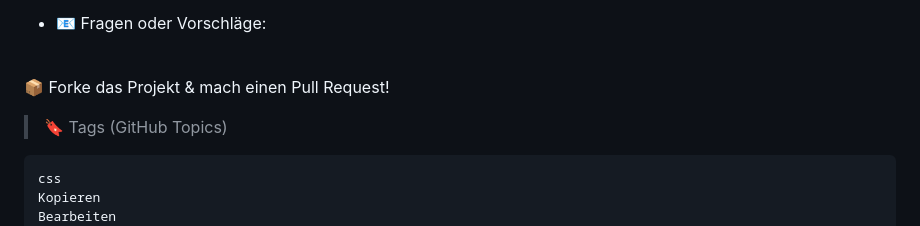
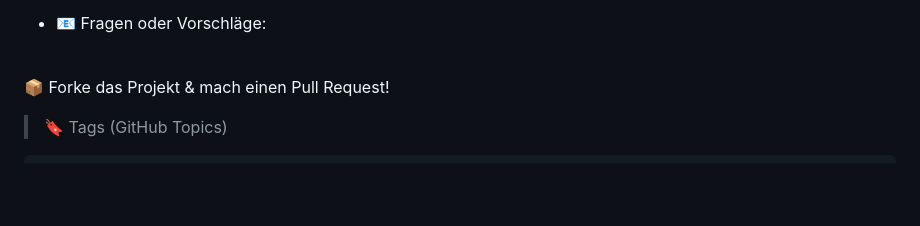
Before and after one commit to bylickilabs/FocusPulse-Pro, a Markdown page: README.md, the part around the change. Drawn GitHub-style; blank space fills up the shorter version.

````diff
--- a/README.md
+++ b/README.md
@@ -185,9 +185,6 @@ MIT License [LICENSE](LICENSE)
 > 🔖 Tags (GitHub Topics)
 
 ```yarn
-css
-Kopieren
-Bearbeiten
 focuspulse
 productivity
 focus-tracker
````
